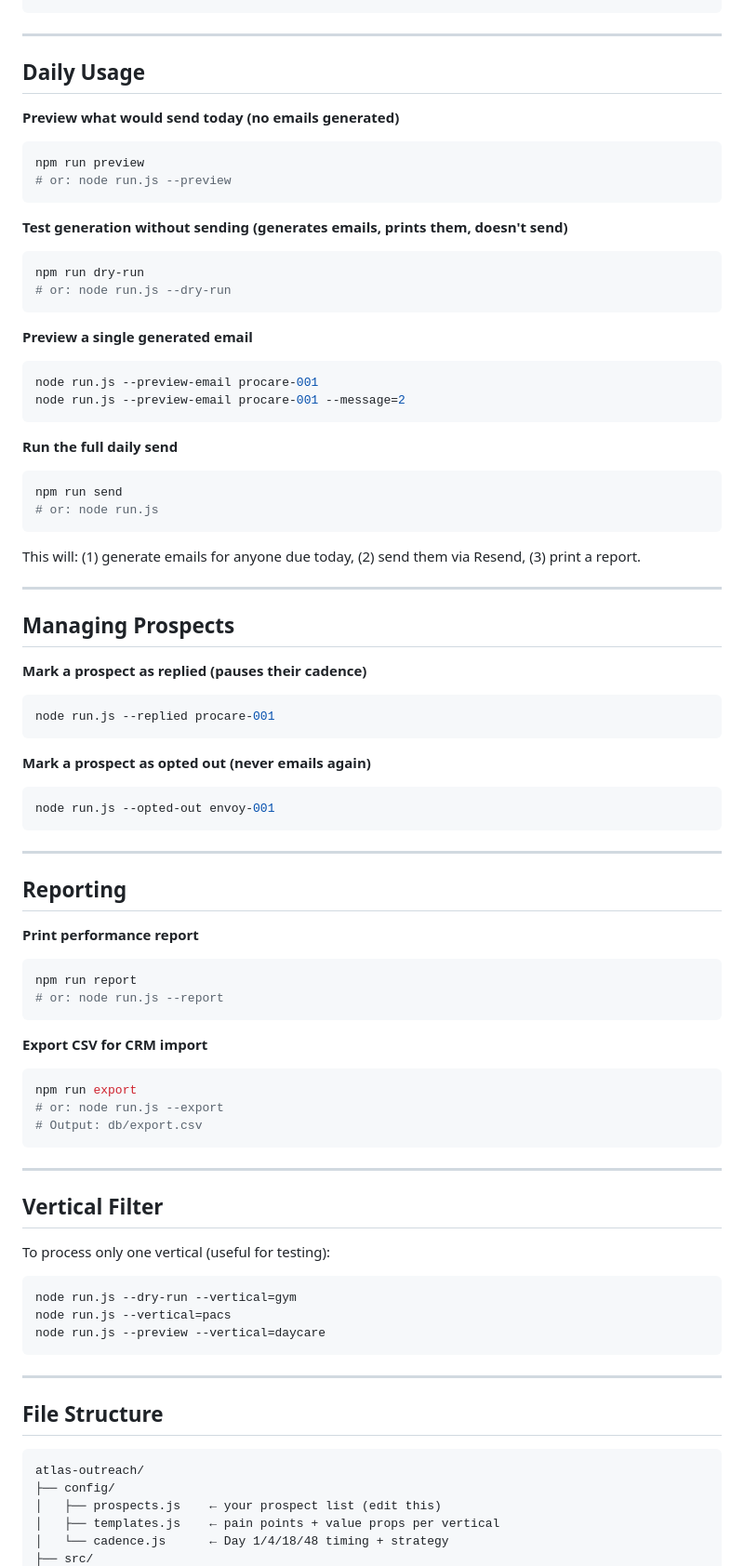
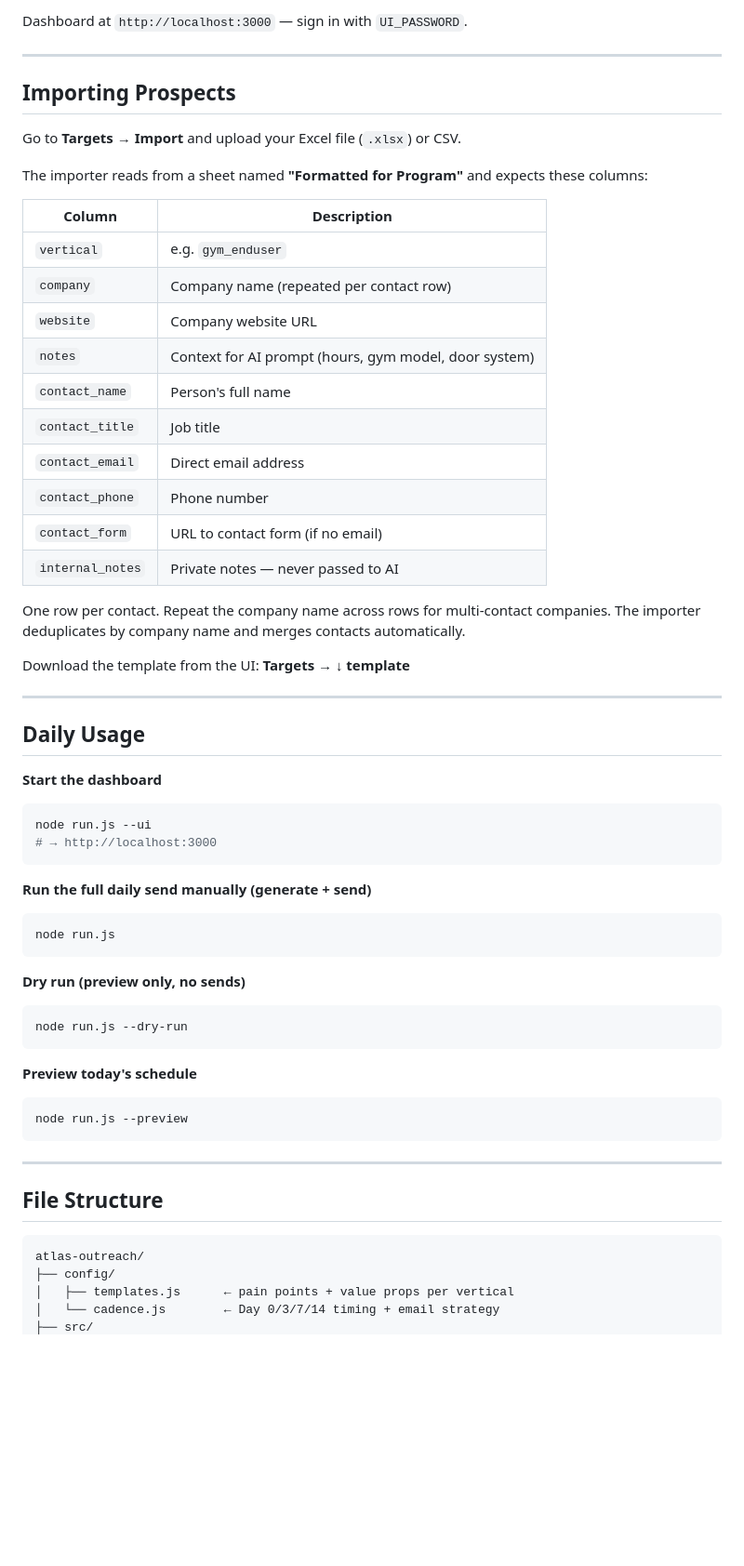
Before and after one commit to AbulHasan03/atlas-outreach, a Markdown page: README.md, the part around one of its changes. Shown at 93% size. GitHub-like rendering; blank space fills up the shorter version.

Commit message:
update README to reflect current architecture

````diff
--- a/README.md
+++ b/README.md
@@ -41,74 +75,55 @@ npm run setup
 ```
+
+Dashboard at `http://localhost:3000` — sign in with `UI_PASSWORD`.
+
+---
+
+## Importing Prospects
+
+Go to **Targets → Import** and upload your Excel file (`.xlsx`) or CSV.
+
+The importer reads from a sheet named **"Formatted for Program"** and expects these columns:
+
+| Column | Description |
+|---|---|
+| `vertical` | e.g. `gym_enduser` |
+| `company` | Company name (repeated per contact row) |
+| `website` | Company website URL |
+| `notes` | Context for AI prompt (hours, gym model, door system) |
+| `contact_name` | Person's full name |
+| `contact_title` | Job title |
+| `contact_email` | Direct email address |
+| `contact_phone` | Phone number |
+| `contact_form` | URL to contact form (if no email) |
+| `internal_notes` | Private notes — never passed to AI |
+
+One row per contact. Repeat the company name across rows for multi-contact companies. The importer deduplicates by company name and merges contacts automatically.
+
+Download the template from the UI: **Targets → ↓ template**
 
 ---
 
 ## Daily Usage
 
-**Preview what would send today (no emails generated)**
+**Start the dashboard**
 ```bash
-npm run preview
-# or: node run.js --preview
+node run.js --ui
+# → http://localhost:3000
 ```
 
-**Test generation without sending (generates emails, prints them, doesn't send)**
+**Run the full daily send manually (generate + send)**
 ```bash
-npm run dry-run
-# or: node run.js --dry-run
+node run.js
 ```
 
-**Preview a single generated email**
+**Dry run (preview only, no sends)**
 ```bash
-node run.js --preview-email procare-001
-node run.js --preview-email procare-001 --message=2
+node run.js --dry-run
 ```
 
-**Run the full daily send**
+**Preview today's schedule**
 ```bash
-npm run send
-# or: node run.js
-```
-This will: (1) generate emails for anyone due today, (2) send them via Resend, (3) print a report.
-
----
-
-## Managing Prospects
-
-**Mark a prospect as replied (pauses their cadence)**
-```bash
-node run.js --replied procare-001
-```
-
-**Mark a prospect as opted out (never emails again)**
-```bash
-node run.js --opted-out envoy-001
-```
-
----
-
-## Reporting
-
-**Print performance report**
-```bash
-npm run report
-# or: node run.js --report
-```
-
-**Export CSV for CRM import**
-```bash
-npm run export
-# or: node run.js --export
-# Output: db/export.csv
-```
-
----
-
-## Vertical Filter
-
-To process only one vertical (useful for testing):
-```bash
-node run.js --dry-run --vertical=gym
-node run.js --vertical=pacs
-node run.js --preview --vertical=daycare
+node run.js --preview
 ```
 
 ---
@@ -118,7 +133,6 @@ node run.js --preview --vertical=daycare
 ```
 atlas-outreach/
 ├── config/
-│   ├── prospects.js    ← your prospect list (edit this)
-│   ├── templates.js    ← pain points + value props per vertical
-│   └── cadence.js      ← Day 1/4/18/48 timing + strategy
+│   ├── templates.js      ← pain points + value props per vertical
+│   └── cadence.js        ← Day 0/3/7/14 timing + email strategy
 ├── src/
````
Also changed, not shown: other parts of README.md (+108 -40 lines).
